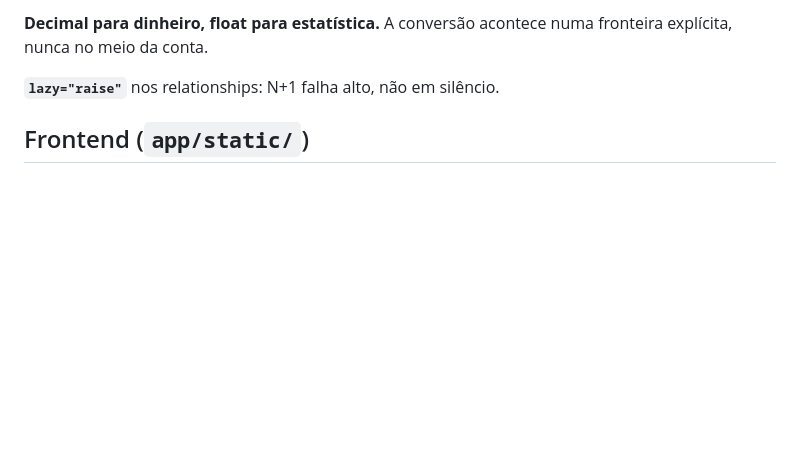
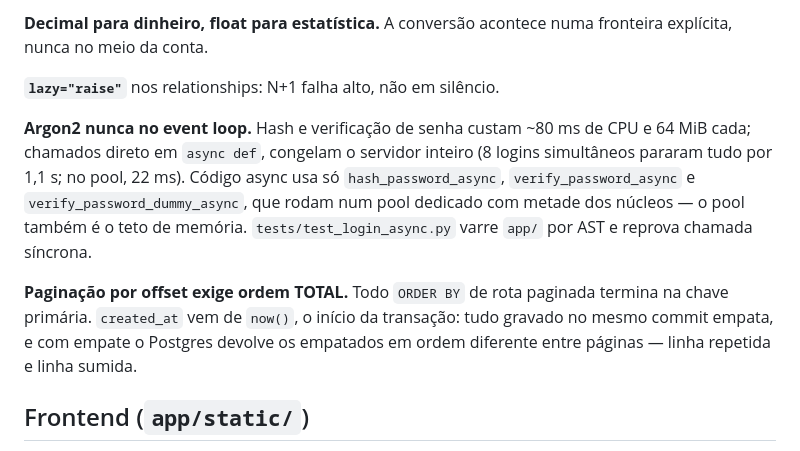
Before and after one commit to timmtimm1/portfolio-api, a Markdown page: CLAUDE.md, the part around the change. Drawn GitHub-style; blank space fills up the shorter version.

Commit message:
docs: CLAUDE.md com as invariantes de argon2 e de ordem total na paginacao
Duas armadilhas desta rodada, junto das outras invariantes:

- argon2 nunca no event loop: codigo async usa so as versoes `_async`, e
  tests/test_login_async.py reprova chamada sincrona por AST;
- paginacao por offset exige ORDER BY terminando na chave primaria,
  porque created_at empata dentro do mesmo commit.

Escritas no fim da secao de invariantes de proposito: o PR #2 altera a
linha 34, insere uma secao antes de Migrations e mexe no Estado atual.
Aqui ficam a 8 linhas da mudanca mais proxima, fora do contexto do merge.

Co-Authored-By: Claude Opus 5 <noreply@anthropic.com>

```diff
--- a/CLAUDE.md
+++ b/CLAUDE.md
@@ -40,6 +40,19 @@ persiste.
 fronteira explícita, nunca no meio da conta.
 
 **`lazy="raise"`** nos relationships: N+1 falha alto, não em silêncio.
+
+**Argon2 nunca no event loop.** Hash e verificação de senha custam ~80 ms de
+CPU e 64 MiB cada; chamados direto em `async def`, congelam o servidor inteiro
+(8 logins simultâneos pararam tudo por 1,1 s; no pool, 22 ms). Código async usa só
+`hash_password_async`, `verify_password_async` e `verify_password_dummy_async`,
+que rodam num pool dedicado com metade dos núcleos — o pool também é o teto de
+memória. `tests/test_login_async.py` varre `app/` por AST e reprova chamada
+síncrona.
+
+**Paginação por offset exige ordem TOTAL.** Todo `ORDER BY` de rota paginada
+termina na chave primária. `created_at` vem de `now()`, o início da transação:
+tudo gravado no mesmo commit empata, e com empate o Postgres devolve os
+empatados em ordem diferente entre páginas — linha repetida e linha sumida.
 
 ## Frontend (`app/static/`)
 
```
